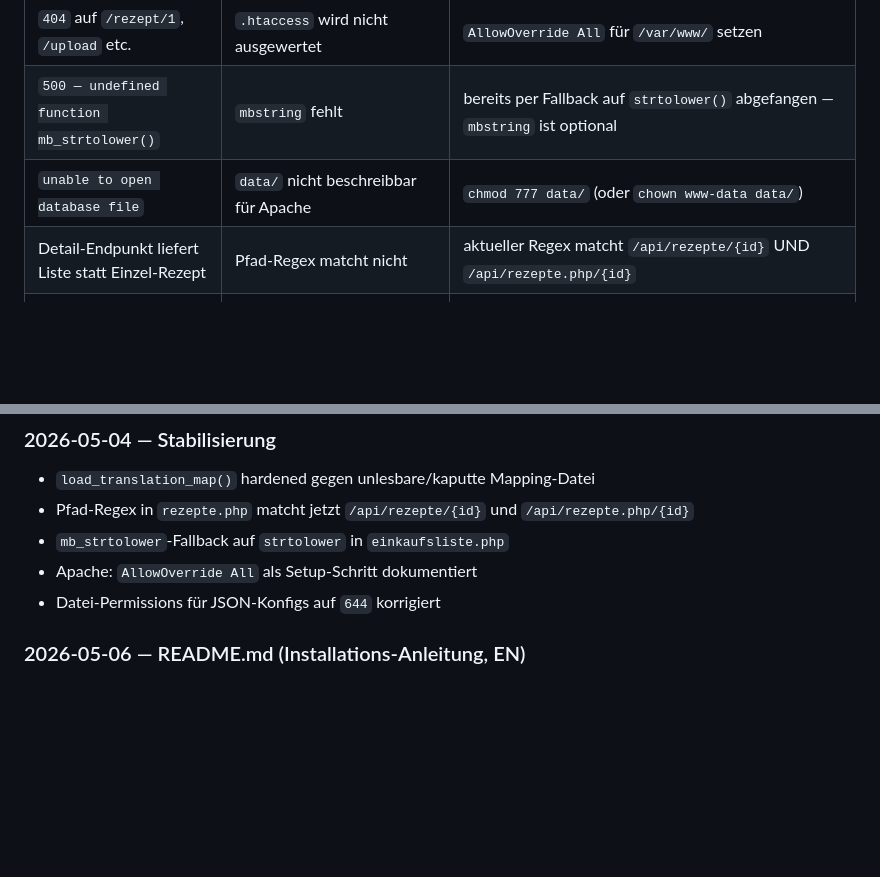
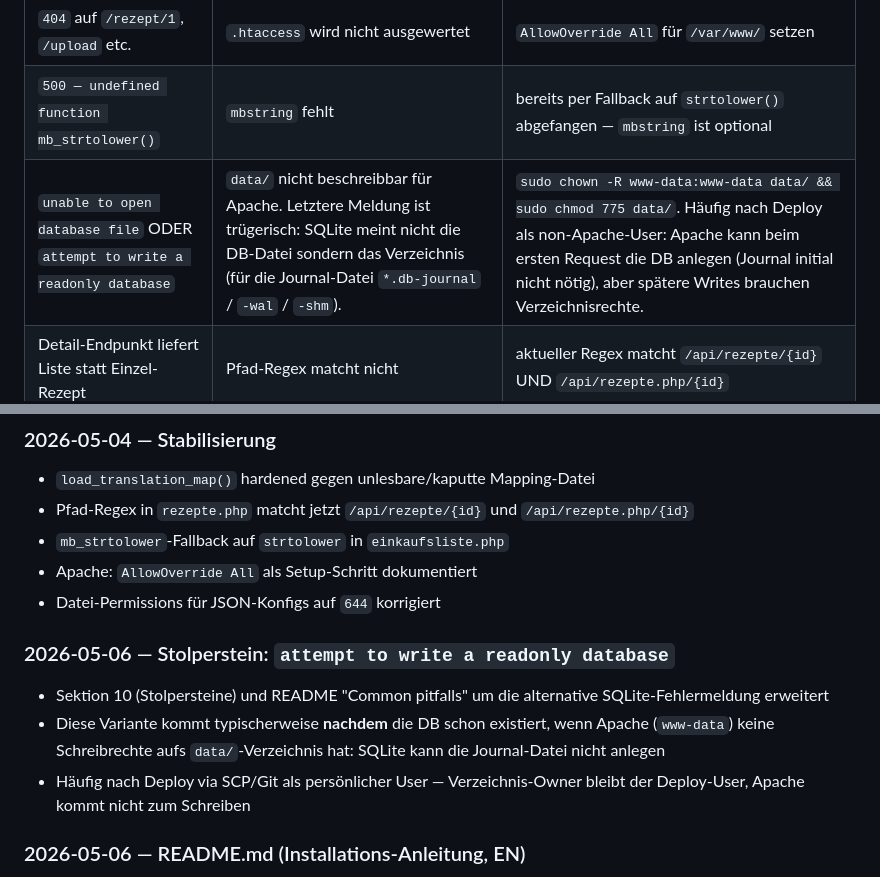
Before and after one commit to achim0x/event-receipt, a Markdown page: DEVELOPER.md, 2 parts joined by grey strips. Rendered like a GitHub page; blank space fills up the shorter version.

```diff
--- a/DEVELOPER.md
+++ b/DEVELOPER.md
@@ -515,7 +515,7 @@ Fehlerformat aus dem Server (`{"error": "…"}`) wird in `Error` übersetzt.
 | `500 — json_decode(): … false given` beim Upload | `translation_map.json` für `www-data` nicht lesbar | `chmod 644 translation_map.json` |
 | `404` auf `/rezept/1`, `/upload` etc. | `.htaccess` wird nicht ausgewertet | `AllowOverride All` für `/var/www/` setzen |
 | `500 — undefined function mb_strtolower()` | `mbstring` fehlt | bereits per Fallback auf `strtolower()` abgefangen — `mbstring` ist optional |
-| `unable to open database file` | `data/` nicht beschreibbar für Apache | `chmod 777 data/` (oder `chown www-data data/`) |
+| `unable to open database file` ODER `attempt to write a readonly database` | `data/` nicht beschreibbar für Apache. Letztere Meldung ist trügerisch: SQLite meint nicht die DB-Datei sondern das Verzeichnis (für die Journal-Datei `*.db-journal` / `-wal` / `-shm`). | `sudo chown -R www-data:www-data data/ && sudo chmod 775 data/`. Häufig nach Deploy als non-Apache-User: Apache kann beim ersten Request die DB anlegen (Journal initial nicht nötig), aber spätere Writes brauchen Verzeichnisrechte. |
 | Detail-Endpunkt liefert Liste statt Einzel-Rezept | Pfad-Regex matcht nicht | aktueller Regex matcht `/api/rezepte/{id}` UND `/api/rezepte.php/{id}` |
 | Cart enthält gelöschtes Rezept | Cart wird auf Server-Seite nicht synchronisiert | Frontend ruft `cart.remove()` nach `DELETE` auf — bei direkten DB-Eingriffen muss man im Browser localStorage manuell leeren |
 | Upload bricht mit "Unbekannte Einheit" ab | Einheit ist nicht in der Map (siehe 5.2) | Entweder JSON anpassen (z. B. `Stk` → `Stück`), oder `unit_normalization_map()` in `api/translation.php` ergänzen + ggf. `translation_map.json` aktualisieren |
@@ -553,6 +553,12 @@ Fehlerformat aus dem Server (`{"error": "…"}`) wird in `Error` übersetzt.
 - `mb_strtolower`-Fallback auf `strtolower` in `einkaufsliste.php`
 - Apache: `AllowOverride All` als Setup-Schritt dokumentiert
 - Datei-Permissions für JSON-Konfigs auf `644` korrigiert
+
+### 2026-05-06 — Stolperstein: `attempt to write a readonly database`
+
+- Sektion 10 (Stolpersteine) und README "Common pitfalls" um die alternative SQLite-Fehlermeldung erweitert
+- Diese Variante kommt typischerweise **nachdem** die DB schon existiert, wenn Apache (`www-data`) keine Schreibrechte aufs `data/`-Verzeichnis hat: SQLite kann die Journal-Datei nicht anlegen
+- Häufig nach Deploy via SCP/Git als persönlicher User — Verzeichnis-Owner bleibt der Deploy-User, Apache kommt nicht zum Schreiben
 
 ### 2026-05-06 — README.md (Installations-Anleitung, EN)
 
```
Also changed, not shown: README.md (+20 -3 lines).
